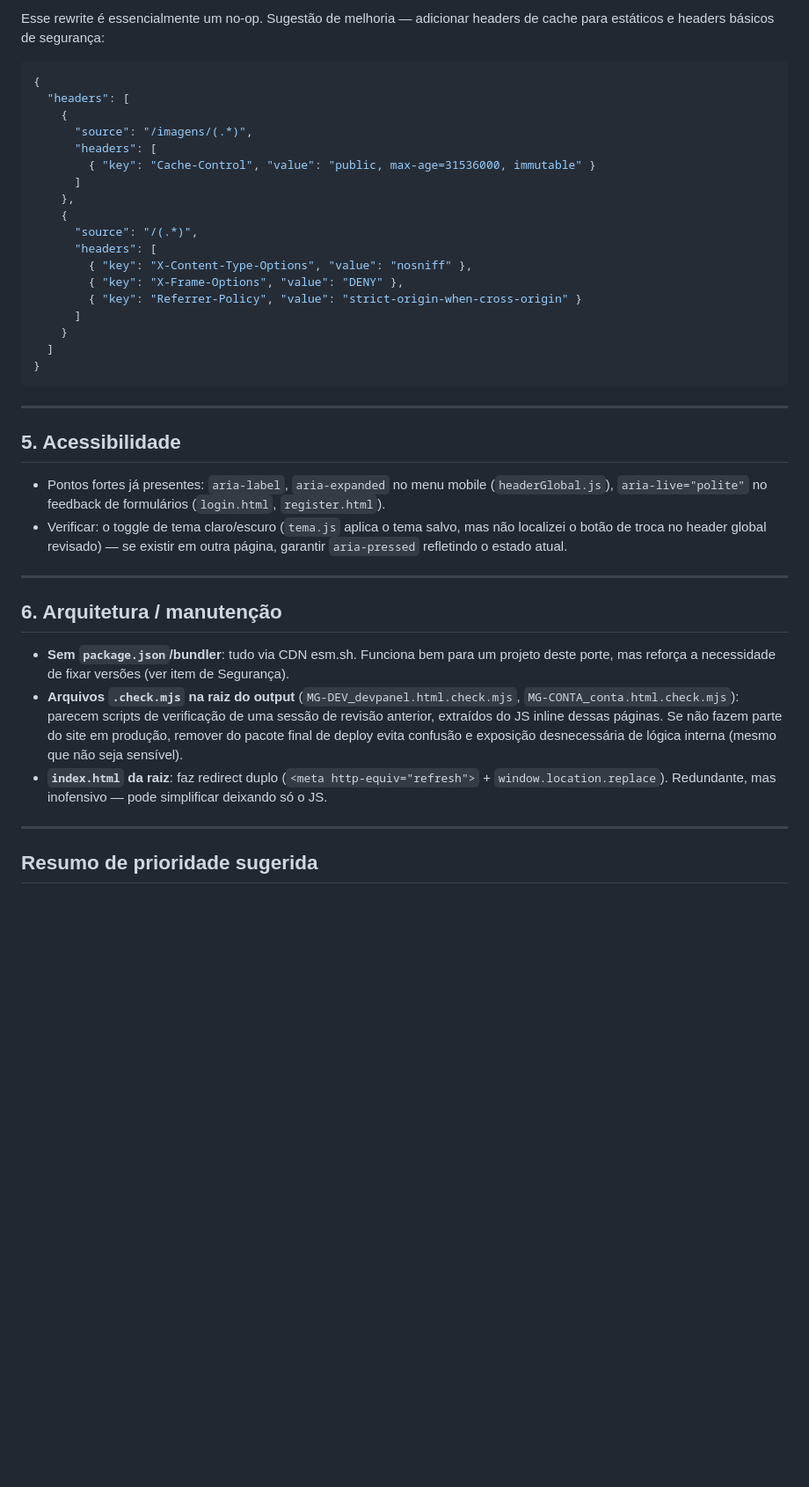
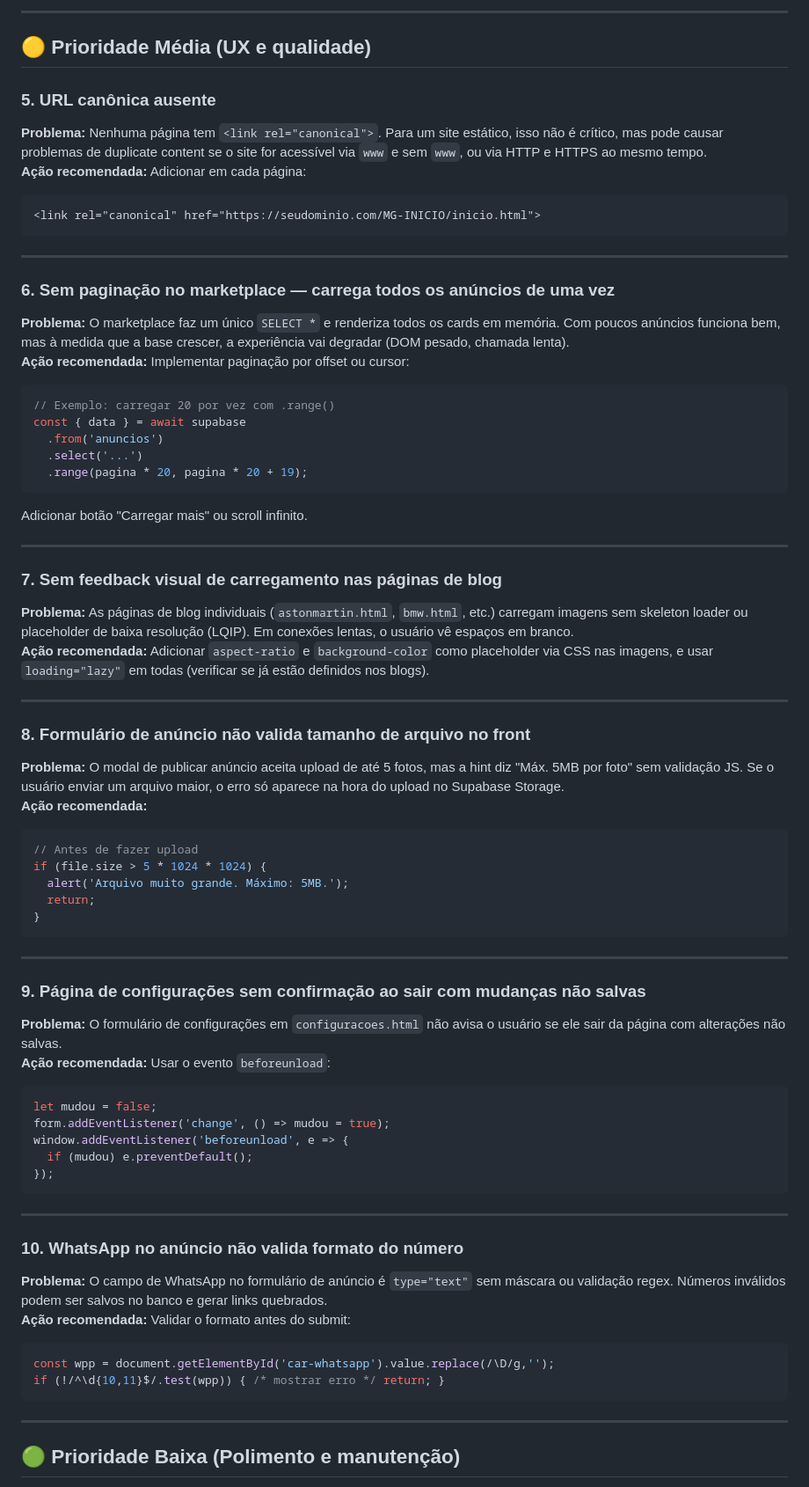
Before and after one commit to murilotecoteco/MGMOTORS, a Markdown page: relatorio-mgmotors.md, the part around one of its changes. Shown at 88% size. Drawn GitHub-style; blank space fills up the shorter version.

````diff
--- a/relatorio-mgmotors.md
+++ b/relatorio-mgmotors.md
@@ -57,42 +58,73 @@ Atual:
 ```
-Esse rewrite é essencialmente um no-op. Sugestão de melhoria — adicionar headers de cache para estáticos e headers básicos de segurança:
-```json
-{
-  "headers": [
-    {
-      "source": "/imagens/(.*)",
-      "headers": [
-        { "key": "Cache-Control", "value": "public, max-age=31536000, immutable" }
-      ]
-    },
-    {
-      "source": "/(.*)",
-      "headers": [
-        { "key": "X-Content-Type-Options", "value": "nosniff" },
-        { "key": "X-Frame-Options", "value": "DENY" },
-        { "key": "Referrer-Policy", "value": "strict-origin-when-cross-origin" }
-      ]
-    }
-  ]
+
+---
+
+## 🟡 Prioridade Média (UX e qualidade)
+
+### 5. URL canônica ausente
+**Problema:** Nenhuma página tem `<link rel="canonical">`. Para um site estático, isso não é crítico, mas pode causar problemas de duplicate content se o site for acessível via `www` e sem `www`, ou via HTTP e HTTPS ao mesmo tempo.
+**Ação recomendada:** Adicionar em cada página:
+```html
+<link rel="canonical" href="https://seudominio.com/MG-INICIO/inicio.html">
+```
+
+---
+
+### 6. Sem paginação no marketplace — carrega todos os anúncios de uma vez
+**Problema:** O marketplace faz um único `SELECT *` e renderiza todos os cards em memória. Com poucos anúncios funciona bem, mas à medida que a base crescer, a experiência vai degradar (DOM pesado, chamada lenta).
+**Ação recomendada:** Implementar paginação por offset ou cursor:
+```js
+// Exemplo: carregar 20 por vez com .range()
+const { data } = await supabase
+  .from('anuncios')
+  .select('...')
+  .range(pagina * 20, pagina * 20 + 19);
+```
+Adicionar botão "Carregar mais" ou scroll infinito.
+
+---
+
+### 7. Sem feedback visual de carregamento nas páginas de blog
+**Problema:** As páginas de blog individuais (`astonmartin.html`, `bmw.html`, etc.) carregam imagens sem skeleton loader ou placeholder de baixa resolução (LQIP). Em conexões lentas, o usuário vê espaços em branco.
+**Ação recomendada:** Adicionar `aspect-ratio` e `background-color` como placeholder via CSS nas imagens, e usar `loading="lazy"` em todas (verificar se já estão definidos nos blogs).
+
+---
+
+### 8. Formulário de anúncio não valida tamanho de arquivo no front
+**Problema:** O modal de publicar anúncio aceita upload de até 5 fotos, mas a hint diz "Máx. 5MB por foto" sem validação JS. Se o usuário enviar um arquivo maior, o erro só aparece na hora do upload no Supabase Storage.
+**Ação recomendada:**
+```js
+// Antes de fazer upload
+if (file.size > 5 * 1024 * 1024) {
+  alert('Arquivo muito grande. Máximo: 5MB.');
+  return;
 }
 ```
 
 ---
 
-## 5. Acessibilidade
-
-- Pontos fortes já presentes: `aria-label`, `aria-expanded` no menu mobile (`headerGlobal.js`), `aria-live="polite"` no feedback de formulários (`login.html`, `register.html`).
-- Verificar: o toggle de tema claro/escuro (`tema.js` aplica o tema salvo, mas não localizei o botão de troca no header global revisado) — se existir em outra página, garantir `aria-pressed` refletindo o estado atual.
+### 9. Página de configurações sem confirmação ao sair com mudanças não salvas
+**Problema:** O formulário de configurações em `configuracoes.html` não avisa o usuário se ele sair da página com alterações não salvas.
+**Ação recomendada:** Usar o evento `beforeunload`:
+```js
+let mudou = false;
+form.addEventListener('change', () => mudou = true);
+window.addEventListener('beforeunload', e => {
+  if (mudou) e.preventDefault();
+});
+```
 
 ---
 
-## 6. Arquitetura / manutenção
-
-- **Sem `package.json`/bundler**: tudo via CDN esm.sh. Funciona bem para um projeto deste porte, mas reforça a necessidade de fixar versões (ver item de Segurança).
-- **Arquivos `.check.mjs` na raiz do output** (`MG-DEV_devpanel.html.check.mjs`, `MG-CONTA_conta.html.check.mjs`): parecem scripts de verificação de uma sessão de revisão anterior, extraídos do JS inline dessas páginas. Se não fazem parte do site em produção, remover do pacote final de deploy evita confusão e exposição desnecessária de lógica interna (mesmo que não seja sensível).
-- **`index.html` da raiz**: faz redirect duplo (`<meta http-equiv="refresh">` + `window.location.replace`). Redundante, mas inofensivo — pode simplificar deixando só o JS.
+### 10. WhatsApp no anúncio não valida formato do número
+**Problema:** O campo de WhatsApp no formulário de anúncio é `type="text"` sem máscara ou validação regex. Números inválidos podem ser salvos no banco e gerar links quebrados.
+**Ação recomendada:** Validar o formato antes do submit:
+```js
+const wpp = document.getElementById('car-whatsapp').value.replace(/\D/g,'');
+if (!/^\d{10,11}$/.test(wpp)) { /* mostrar erro */ return; }
+```
 
 ---
 
-## Resumo de prioridade sugerida
+## 🟢 Prioridade Baixa (Polimento e manutenção)
 
````
Also changed, not shown: other parts of relatorio-mgmotors.md (+112 -46 lines).
